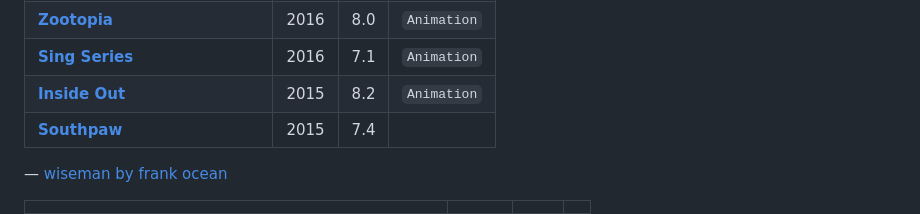
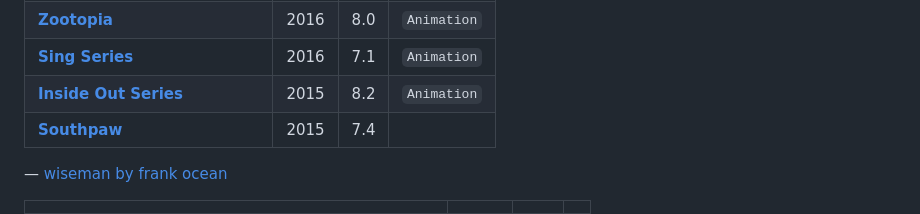
Before and after one commit to ebru/ebrukaya.me, a Markdown page: src/markdown-pages/movies.md, the part around the change. Drawn GitHub-style.

Commit message:
movies update

```diff
--- a/src/markdown-pages/movies.md
+++ b/src/markdown-pages/movies.md
@@ -36,7 +36,7 @@ That it's okay to get lost, as long as you find your way back."</span>
 | **<a href='https://www.imdb.com/title/tt4276820/' target='_blank'>The Founder</a>** | 2016 | 7.2 | |
 | **<a href='https://www.imdb.com/title/tt2948356/' target='_blank'>Zootopia</a>** | 2016 | 8.0 | `Animation` |
 | **<a href='https://www.imdb.com/title/tt3470600/' target='_blank'>Sing Series</a>** | 2016 | 7.1 | `Animation` |
-| **<a href='https://www.imdb.com/title/tt2096673/' target='_blank'>Inside Out</a>** | 2015 | 8.2 | `Animation` |
+| **<a href='https://www.imdb.com/title/tt2096673/' target='_blank'>Inside Out Series</a>** | 2015 | 8.2 | `Animation` |
 | **<a href='https://www.imdb.com/title/tt1798684/' target='_blank'>Southpaw</a>** | 2015 | 7.4 | |
 
 — <a href='https://www.youtube.com/watch?v=amwNrMFseAc' style='font-style: italic' target='_blank'>wiseman by frank ocean</a>
```
